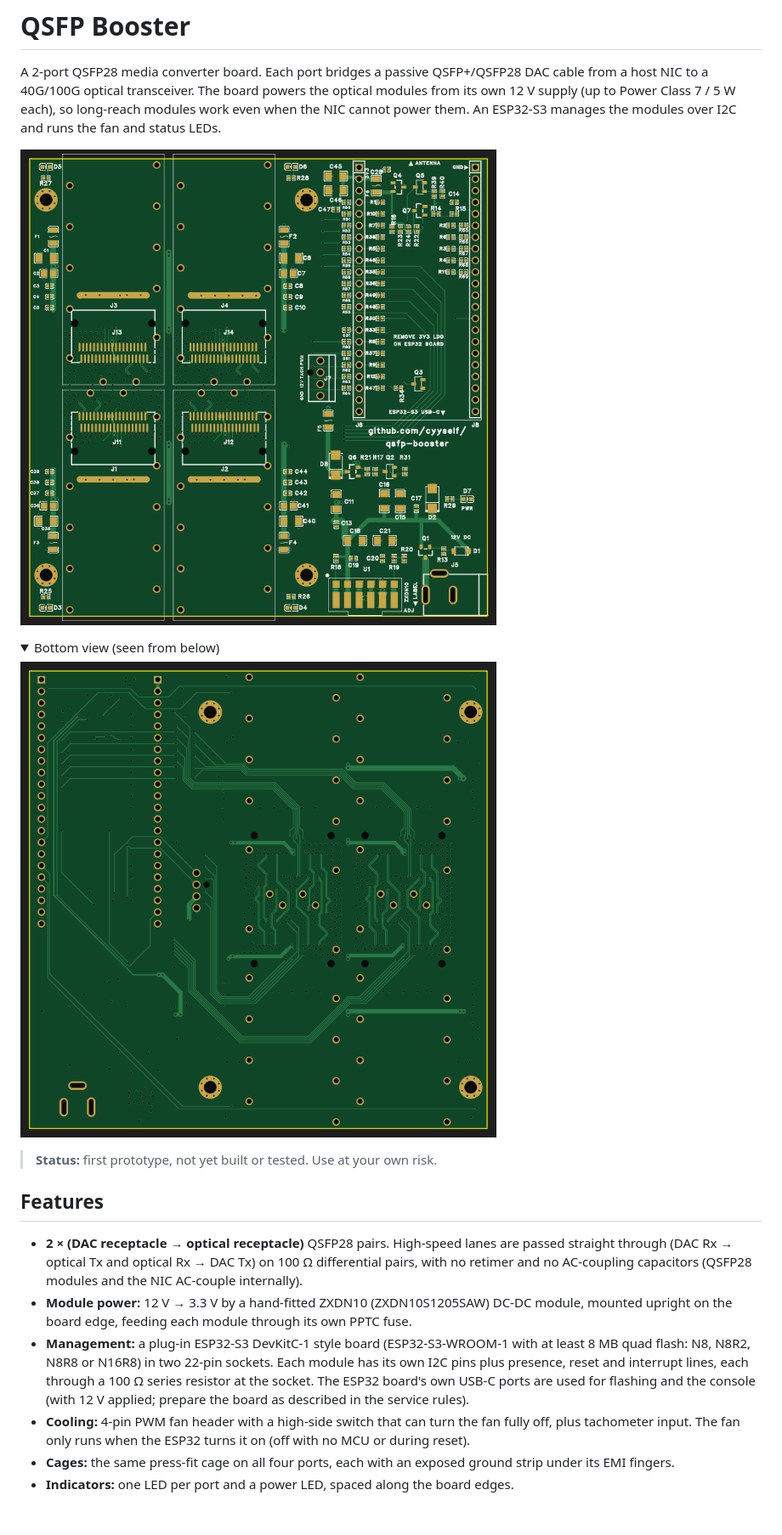
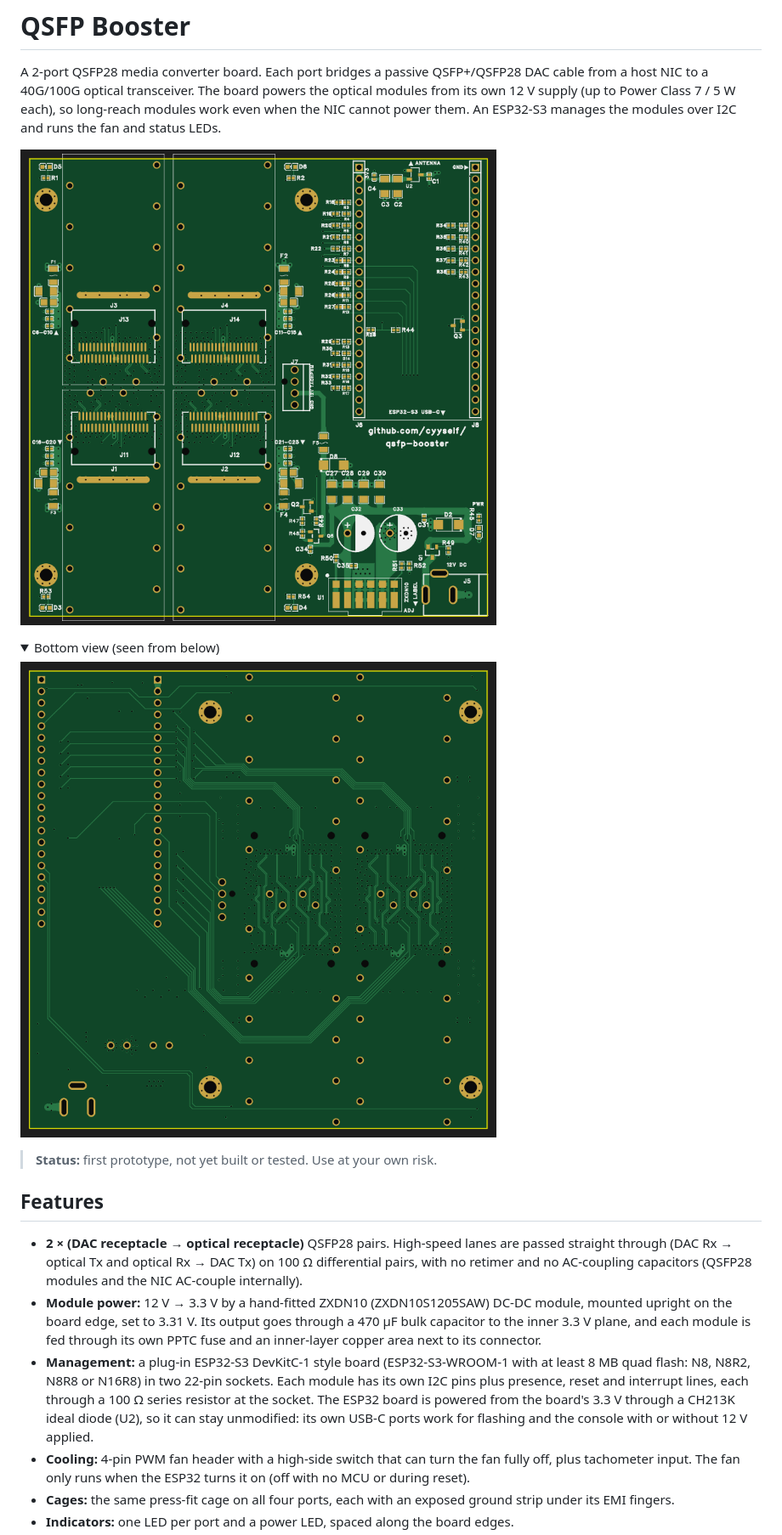
Before and after one commit to cyyself/qsfp-booster, a Markdown page: README.md, the part around one of its changes. Shown at 85% size. GitHub-like rendering; pictures changed too: docs/images/pcb_bottom.png, docs/images/pcb_top.png; folded sections open; blank space fills up the shorter version.

```diff
--- a/README.md
+++ b/README.md
@@ -22,12 +22,14 @@ them. An ESP32-S3 manages the modules over I2C and runs the fan and status LEDs.
   through (DAC Rx → optical Tx and optical Rx → DAC Tx) on 100 Ω differential pairs, with no
   retimer and no AC-coupling capacitors (QSFP28 modules and the NIC AC-couple internally).
 - **Module power:** 12 V → 3.3 V by a hand-fitted ZXDN10 (ZXDN10S1205SAW) DC-DC module, mounted
-  upright on the board edge, feeding each module through its own PPTC fuse.
+  upright on the board edge, set to 3.31 V. Its output goes through a 470 µF bulk capacitor to the inner
+  3.3 V plane, and each module is fed through its own PPTC fuse and an inner-layer copper area next to its
+  connector.
 - **Management:** a plug-in ESP32-S3 DevKitC-1 style board (ESP32-S3-WROOM-1 with at least 8 MB quad flash:
   N8, N8R2, N8R8 or N16R8) in two 22-pin sockets. Each module has its own I2C pins plus presence, reset and
-  interrupt lines, each through a 100 Ω series resistor at the socket. The ESP32 board's
-  own USB-C ports are used for flashing and the console (with 12 V applied; prepare the board as described in
-  the service rules).
+  interrupt lines, each through a 100 Ω series resistor at the socket. The ESP32 board is powered from
+  the board's 3.3 V through a CH213K ideal diode (U2), so it can stay unmodified: its own USB-C ports work for
+  flashing and the console with or without 12 V applied.
 - **Cooling:** 4-pin PWM fan header with a high-side switch that can turn the fan fully off, plus
   tachometer input. The fan only runs when the ESP32 turns it on (off with no MCU or during reset).
 - **Cages:** the same press-fit cage on all four ports, each with an exposed ground strip under its
```
Also changed, not shown: other parts of README.md (+45 -43 lines), 1 other file.
